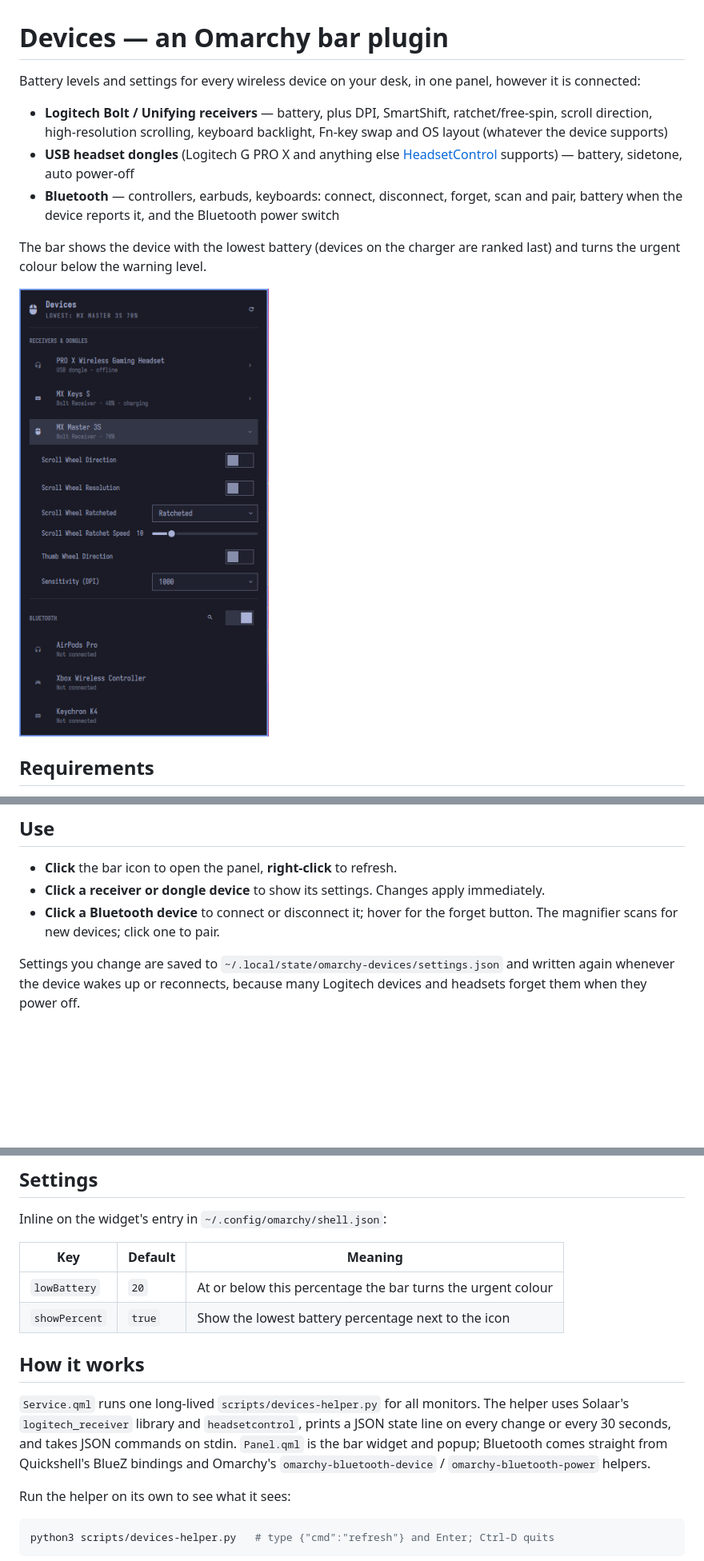
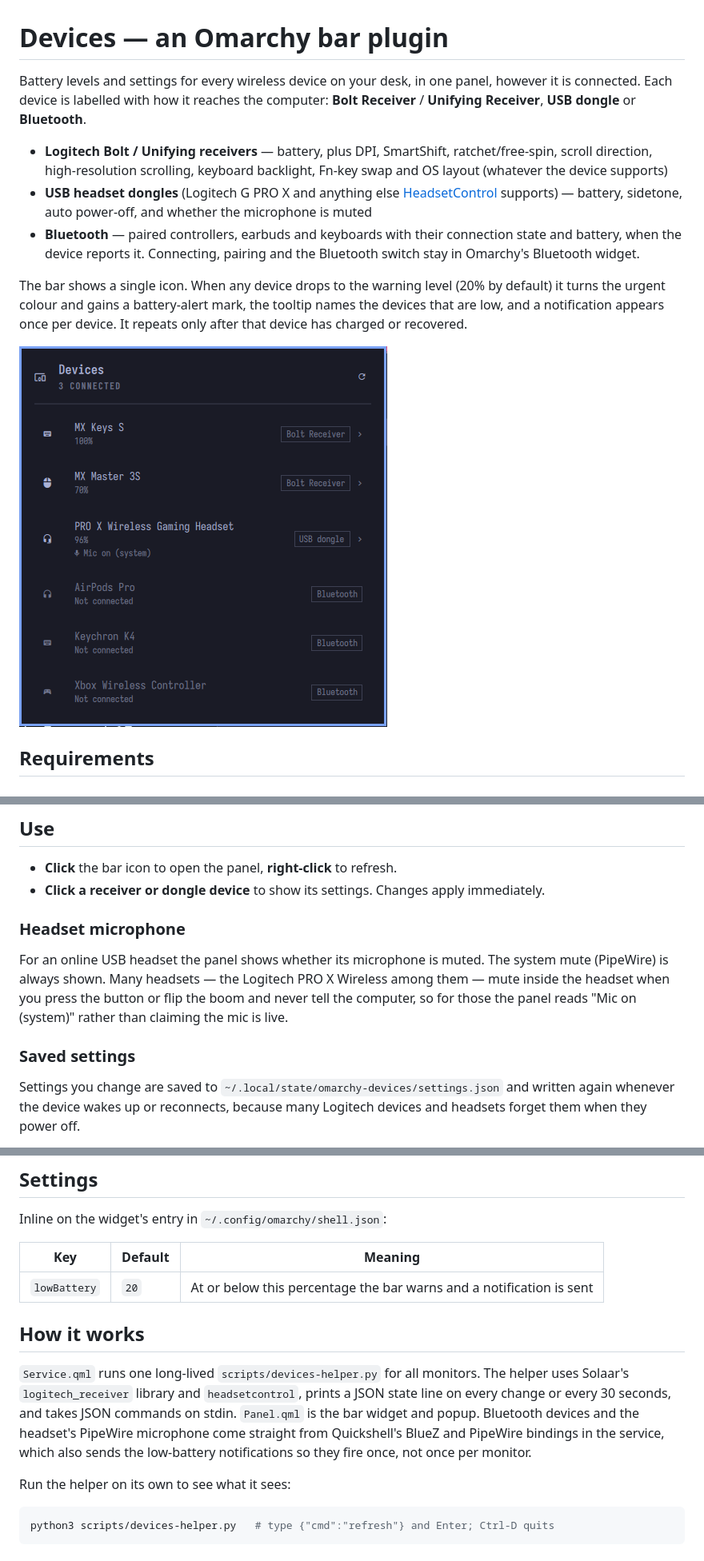
Before and after one commit to januszmajek/omarchy-devices, a Markdown page: README.md, 3 parts joined by grey strips. Shown at 80% size. GitHub-like rendering; pictures changed too: preview.png; blank space fills up the shorter version.

```diff
--- a/README.md
+++ b/README.md
@@ -1,20 +1,24 @@
 # Devices — an Omarchy bar plugin
 
 Battery levels and settings for every wireless device on your desk, in one
-panel, however it is connected:
+panel, however it is connected. Each device is labelled with how it reaches
+the computer: **Bolt Receiver** / **Unifying Receiver**, **USB dongle** or
+**Bluetooth**.
 
 - **Logitech Bolt / Unifying receivers** — battery, plus DPI, SmartShift,
   ratchet/free-spin, scroll direction, high-resolution scrolling, keyboard
   backlight, Fn-key swap and OS layout (whatever the device supports)
 - **USB headset dongles** (Logitech G PRO X and anything else
   [HeadsetControl](https://github.com/Sapd/HeadsetControl) supports) — battery,
-  sidetone, auto power-off
-- **Bluetooth** — controllers, earbuds, keyboards: connect, disconnect, forget,
-  scan and pair, battery when the device reports it, and the Bluetooth power
-  switch
+  sidetone, auto power-off, and whether the microphone is muted
+- **Bluetooth** — paired controllers, earbuds and keyboards with their
+  connection state and battery, when the device reports it. Connecting,
+  pairing and the Bluetooth switch stay in Omarchy's Bluetooth widget.
 
-The bar shows the device with the lowest battery (devices on the charger are
-ranked last) and turns the urgent colour below the warning level.
+The bar shows a single icon. When any device drops to the warning level
+(20% by default) it turns the urgent colour and gains a battery-alert mark,
+the tooltip names the devices that are low, and a notification appears once
+per device. It repeats only after that device has charged or recovered.
 
 ![Devices panel](preview.png)
 
@@ -45,8 +49,16 @@ Move it on the bar with `omarchy bar move januszmajek.devices --section right`.
 - **Click** the bar icon to open the panel, **right-click** to refresh.
 - **Click a receiver or dongle device** to show its settings. Changes apply
   immediately.
-- **Click a Bluetooth device** to connect or disconnect it; hover for the
-  forget button. The magnifier scans for new devices; click one to pair.
+
+### Headset microphone
+
+For an online USB headset the panel shows whether its microphone is muted.
+The system mute (PipeWire) is always shown. Many headsets — the Logitech PRO X
+Wireless among them — mute inside the headset when you press the button or
+flip the boom and never tell the computer, so for those the panel reads
+"Mic on (system)" rather than claiming the mic is live.
+
+### Saved settings
 
 Settings you change are saved to
 `~/.local/state/omarchy-devices/settings.json` and written again whenever the
@@ -64,8 +76,7 @@ Inline on the widget's entry in `~/.config/omarchy/shell.json`:
 
 | Key | Default | Meaning |
 | --- | --- | --- |
-| `lowBattery` | `20` | At or below this percentage the bar turns the urgent colour |
-| `showPercent` | `true` | Show the lowest battery percentage next to the icon |
+| `lowBattery` | `20` | At or below this percentage the bar warns and a notification is sent |
 
 ## How it works
 
@@ -73,8 +84,9 @@ Inline on the widget's entry in `~/.config/omarchy/shell.json`:
 monitors. The helper uses Solaar's `logitech_receiver` library and
 `headsetcontrol`, prints a JSON state line on every change or every 30
 seconds, and takes JSON commands on stdin. `Panel.qml` is the bar widget and
-popup; Bluetooth comes straight from Quickshell's BlueZ bindings and Omarchy's
-`omarchy-bluetooth-device` / `omarchy-bluetooth-power` helpers.
+popup. Bluetooth devices and the headset's PipeWire microphone come straight
+from Quickshell's BlueZ and PipeWire bindings in the service, which also sends
+the low-battery notifications so they fire once, not once per monitor.
 
 Run the helper on its own to see what it sees:
 
```
Also changed, not shown: 4 other files.
